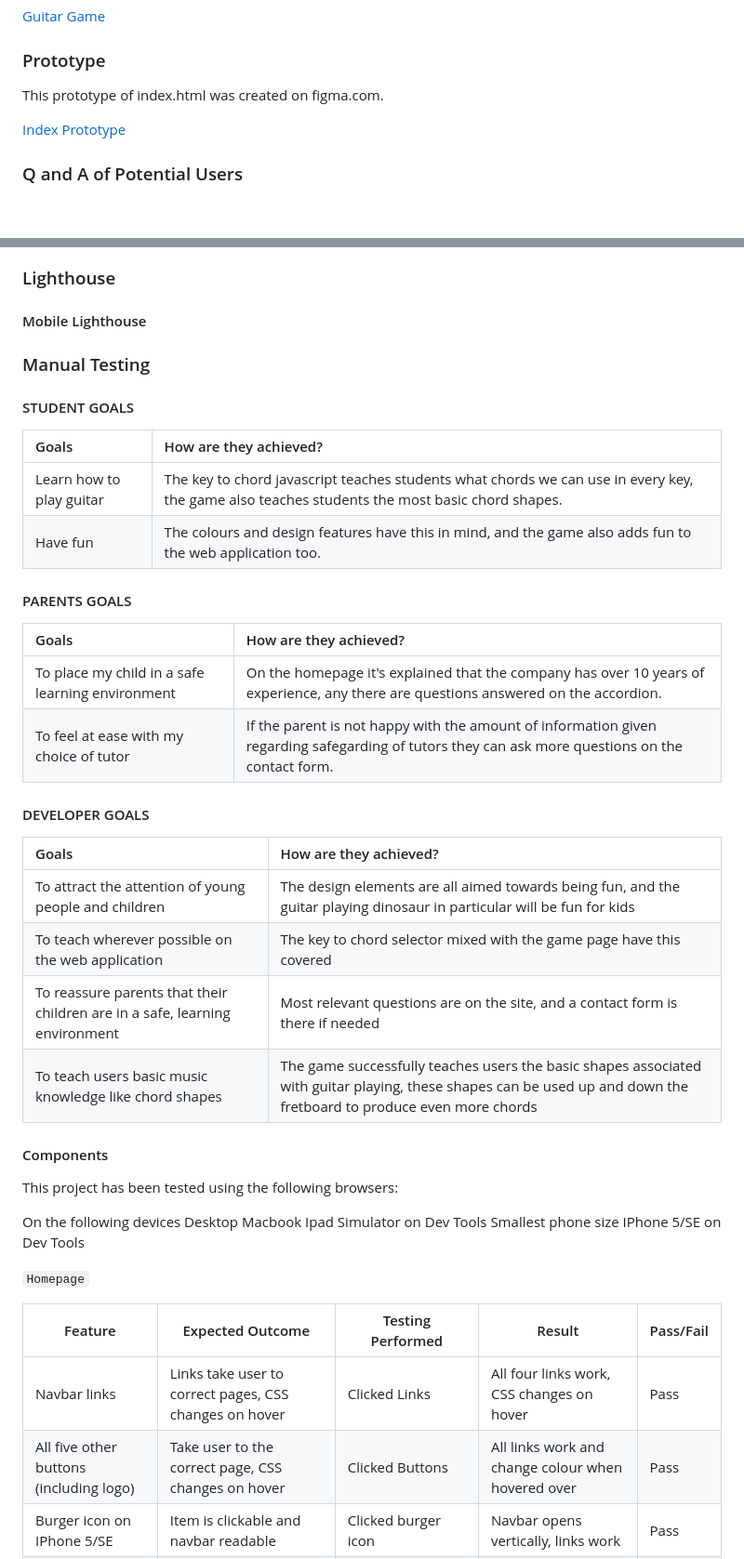
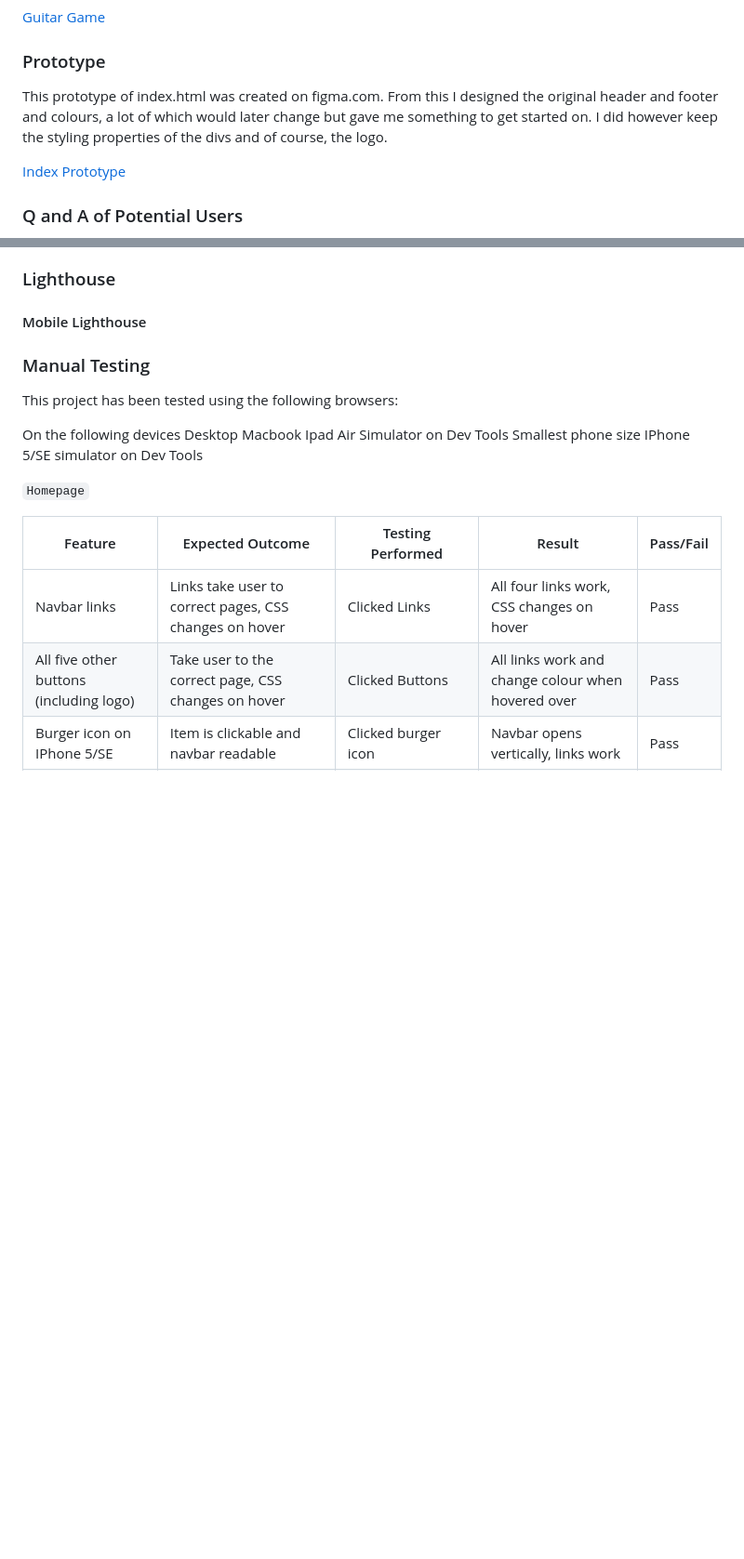
Before and after one commit to ryanmcnally93/little-strings, a Markdown page: README.md, 2 parts joined by grey strips. Shown at 93% size. GitHub-like rendering; blank space fills up the shorter version.

```diff
--- a/README.md
+++ b/README.md
@@ -193,7 +216,7 @@ These wireframes were created using Balsamiq:
 
 ### Prototype
 
-This prototype of index.html was created on figma.com.
+This prototype of index.html was created on figma.com. From this I designed the original header and footer and colours, a lot of which would later change but gave me something to get started on. I did however keep the styling properties of the divs and of course, the logo.
 
 [Index Prototype](/assets/images/readme-images/figma-prototype.png)
 
@@ -521,37 +544,12 @@ EMAIL TEST SCRIPT
 
 ### Manual Testing
 
-#### STUDENT GOALS
-
-| Goals | How are they achieved? |
-| :--- | :--- |
-| Learn how to play guitar | The key to chord javascript teaches students what chords we can use in every key, the game also teaches students the most basic chord shapes. |
-| Have fun | The colours and design features have this in mind, and the game also adds fun to the web application too. |
-
-#### PARENTS GOALS
-
-| Goals | How are they achieved? |
-| :--- | :--- |
-| To place my child in a safe learning environment | On the homepage it's explained that the company has over 10 years of experience, any there are questions answered on the accordion. |
-| To feel at ease with my choice of tutor | If the parent is not happy with the amount of information given regarding safegarding of tutors they can ask more questions on the contact form. |
-
-#### DEVELOPER GOALS
-
-| Goals | How are they achieved? |
-| :--- | :--- |
-| To attract the attention of young people and children | The design elements are all aimed towards being fun, and the guitar playing dinosaur in particular will be fun for kids|
-| To teach wherever possible on the web application | The key to chord selector mixed with the game page have this covered |
-| To reassure parents that their children are in a safe, learning environment | Most relevant questions are on the site, and a contact form is there if needed |
-| To teach users basic music knowledge like chord shapes | The game successfully teaches users the basic shapes associated with guitar playing, these shapes can be used up and down the fretboard to produce even more chords |
-
-#### Components
-
 This project has been tested using the following browsers:
 <!--Chrome, Safari & Edge-->
 On the following devices
 Desktop Macbook
-Ipad Simulator on Dev Tools
-Smallest phone size IPhone 5/SE on Dev Tools
+Ipad Air Simulator on Dev Tools
+Smallest phone size IPhone 5/SE simulator on Dev Tools
 
 `Homepage`
 
```
Also changed, not shown: other parts of README.md (+80 -95 lines).
